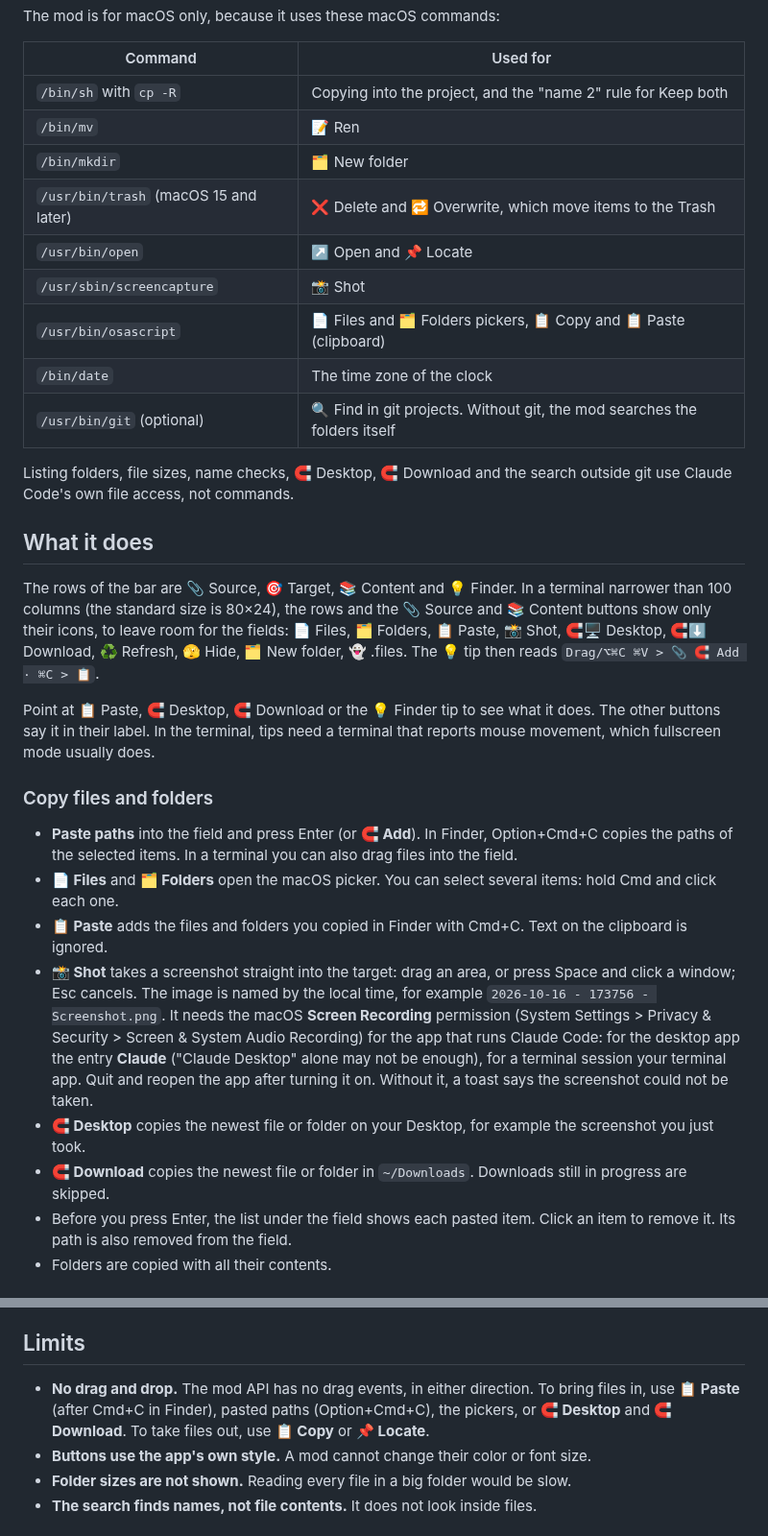
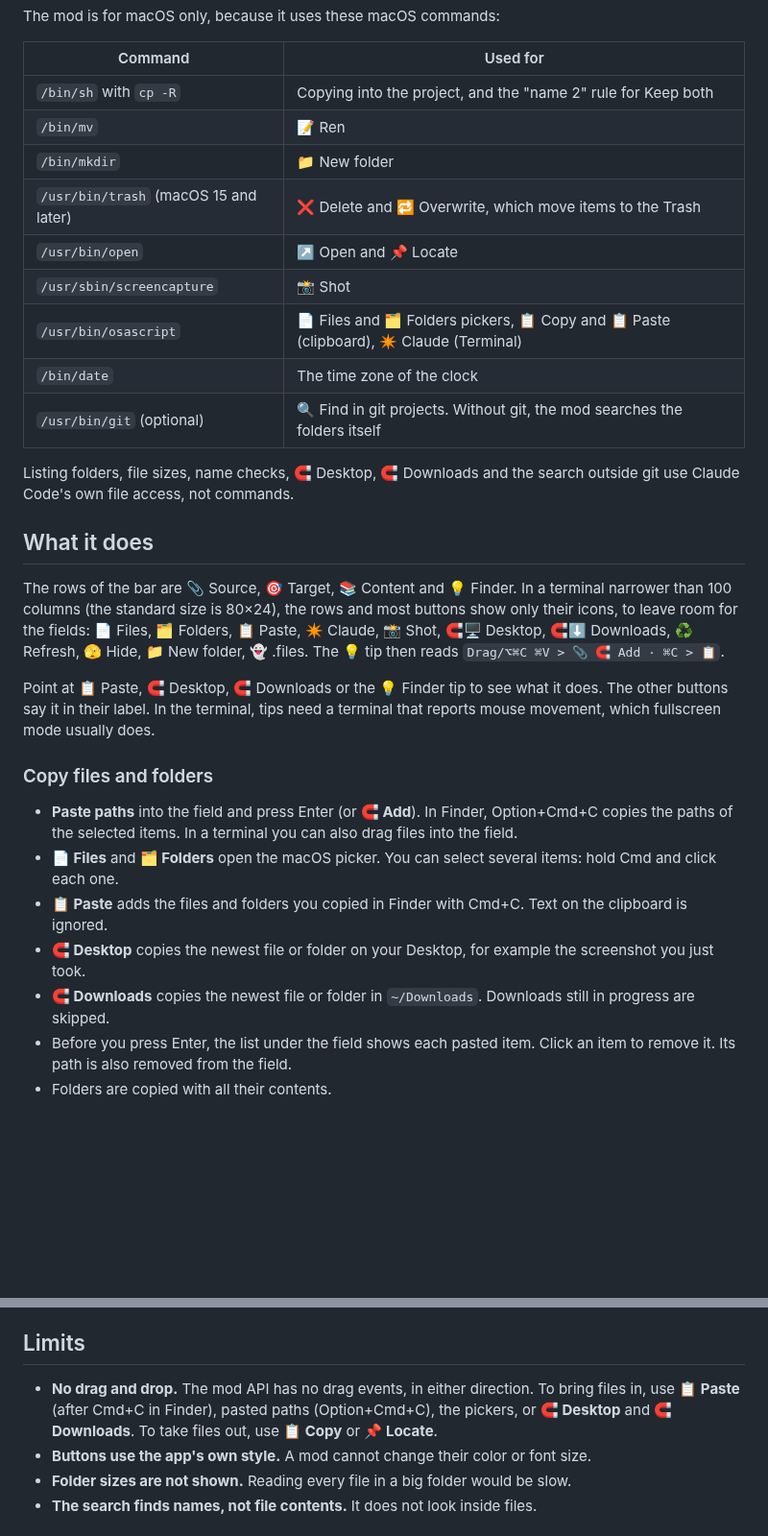
Before and after one commit to olafrv/file-copy-macos, a Markdown page: README.md, 2 parts joined by grey strips. Shown at 96% size. Rendered like a GitHub page; blank space fills up the shorter version.

```diff
--- a/README.md
+++ b/README.md
@@ -77,30 +77,29 @@ The mod is for macOS only, because it uses these macOS commands:
 | --- | --- |
 | `/bin/sh` with `cp -R` | Copying into the project, and the "name 2" rule for Keep both |
 | `/bin/mv` | 📝 Ren |
-| `/bin/mkdir` | 🗂️ New folder |
+| `/bin/mkdir` | 📁 New folder |
 | `/usr/bin/trash` (macOS 15 and later) | ❌ Delete and 🔁 Overwrite, which move items to the Trash |
 | `/usr/bin/open` | ↗️ Open and 📌 Locate |
 | `/usr/sbin/screencapture` | 📸 Shot |
-| `/usr/bin/osascript` | 📄 Files and 🗂️ Folders pickers, 📋 Copy and 📋 Paste (clipboard) |
+| `/usr/bin/osascript` | 📄 Files and 🗂️ Folders pickers, 📋 Copy and 📋 Paste (clipboard), ✴️ Claude (Terminal) |
 | `/bin/date` | The time zone of the clock |
 | `/usr/bin/git` (optional) | 🔍 Find in git projects. Without git, the mod searches the folders itself |
 
-Listing folders, file sizes, name checks, 🧲 Desktop, 🧲 Download and the search outside git use Claude Code's own file access, not commands.
+Listing folders, file sizes, name checks, 🧲 Desktop, 🧲 Downloads and the search outside git use Claude Code's own file access, not commands.
 
 ## What it does
 
-The rows of the bar are 📎 Source, 🎯 Target, 📚 Content and 💡 Finder. In a terminal narrower than 100 columns (the standard size is 80×24), the rows and the 📎 Source and 📚 Content buttons show only their icons, to leave room for the fields: 📄 Files, 🗂️ Folders, 📋 Paste, 📸 Shot, 🧲🖥️ Desktop, 🧲⬇️ Download, ♻️ Refresh, 🫣 Hide, 🗂️ New folder, 👻 .files. The 💡 tip then reads `Drag/⌥⌘C ⌘V > 📎 🧲 Add · ⌘C > 📋`.
+The rows of the bar are 📎 Source, 🎯 Target, 📚 Content and 💡 Finder. In a terminal narrower than 100 columns (the standard size is 80×24), the rows and most buttons show only their icons, to leave room for the fields: 📄 Files, 🗂️ Folders, 📋 Paste, ✴️ Claude, 📸 Shot, 🧲🖥️ Desktop, 🧲⬇️ Downloads, ♻️ Refresh, 🫣 Hide, 📁 New folder, 👻 .files. The 💡 tip then reads `Drag/⌥⌘C ⌘V > 📎 🧲 Add · ⌘C > 📋`.
 
-Point at 📋 Paste, 🧲 Desktop, 🧲 Download or the 💡 Finder tip to see what it does. The other buttons say it in their label. In the terminal, tips need a terminal that reports mouse movement, which fullscreen mode usually does.
+Point at 📋 Paste, 🧲 Desktop, 🧲 Downloads or the 💡 Finder tip to see what it does. The other buttons say it in their label. In the terminal, tips need a terminal that reports mouse movement, which fullscreen mode usually does.
 
 ### Copy files and folders
 
 - **Paste paths** into the field and press Enter (or **🧲 Add**). In Finder, Option+Cmd+C copies the paths of the selected items. In a terminal you can also drag files into the field.
 - **📄 Files** and **🗂️ Folders** open the macOS picker. You can select several items: hold Cmd and click each one.
 - **📋 Paste** adds the files and folders you copied in Finder with Cmd+C. Text on the clipboard is ignored.
-- **📸 Shot** takes a screenshot straight into the target: drag an area, or press Space and click a window; Esc cancels. The image is named by the local time, for example `2026-10-16 - 173756 - Screenshot.png`. It needs the macOS **Screen Recording** permission (System Settings > Privacy & Security > Screen & System Audio Recording) for the app that runs Claude Code: for the desktop app the entry **Claude** ("Claude Desktop" alone may not be enough), for a terminal session your terminal app. Quit and reopen the app after turning it on. Without it, a toast says the screenshot could not be taken.
 - **🧲 Desktop** copies the newest file or folder on your Desktop, for example the screenshot you just took.
-- **🧲 Download** copies the newest file or folder in `~/Downloads`. Downloads still in progress are skipped.
+- **🧲 Downloads** copies the newest file or folder in `~/Downloads`. Downloads still in progress are skipped.
 - Before you press Enter, the list under the field shows each pasted item. Click an item to remove it. Its path is also removed from the field.
 - Folders are copied with all their contents.
 
@@ -171,7 +171,7 @@ The note does not start a turn. Claude reads it with your next message and does
 
 ## Limits
 
-- **No drag and drop.** The mod API has no drag events, in either direction. To bring files in, use **📋 Paste** (after Cmd+C in Finder), pasted paths (Option+Cmd+C), the pickers, or **🧲 Desktop** and **🧲 Download**. To take files out, use **📋 Copy** or **📌 Locate**.
+- **No drag and drop.** The mod API has no drag events, in either direction. To bring files in, use **📋 Paste** (after Cmd+C in Finder), pasted paths (Option+Cmd+C), the pickers, or **🧲 Desktop** and **🧲 Downloads**. To take files out, use **📋 Copy** or **📌 Locate**.
 - **Buttons use the app's own style.** A mod cannot change their color or font size.
 - **Folder sizes are not shown.** Reading every file in a big folder would be slow.
 - **The search finds names, not file contents.** It does not look inside files.
```
Also changed, not shown: other parts of README.md (+4 -19 lines), docs/images/desktop.png, docs/images/terminal.png, 4 other files.
